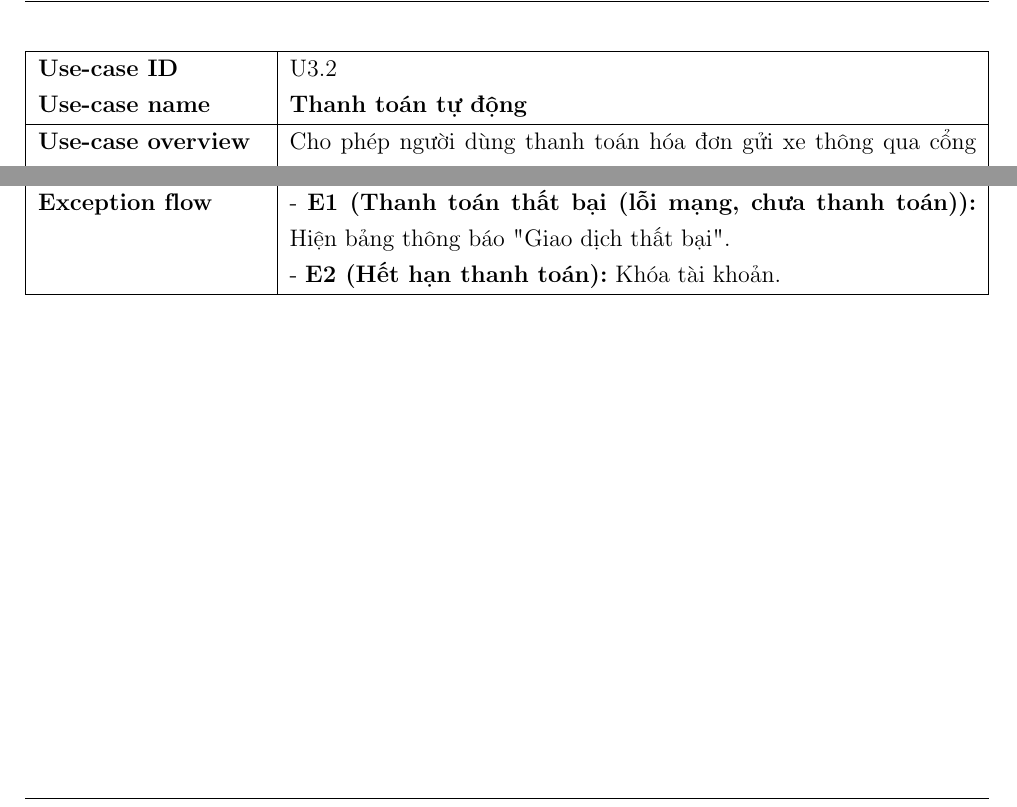
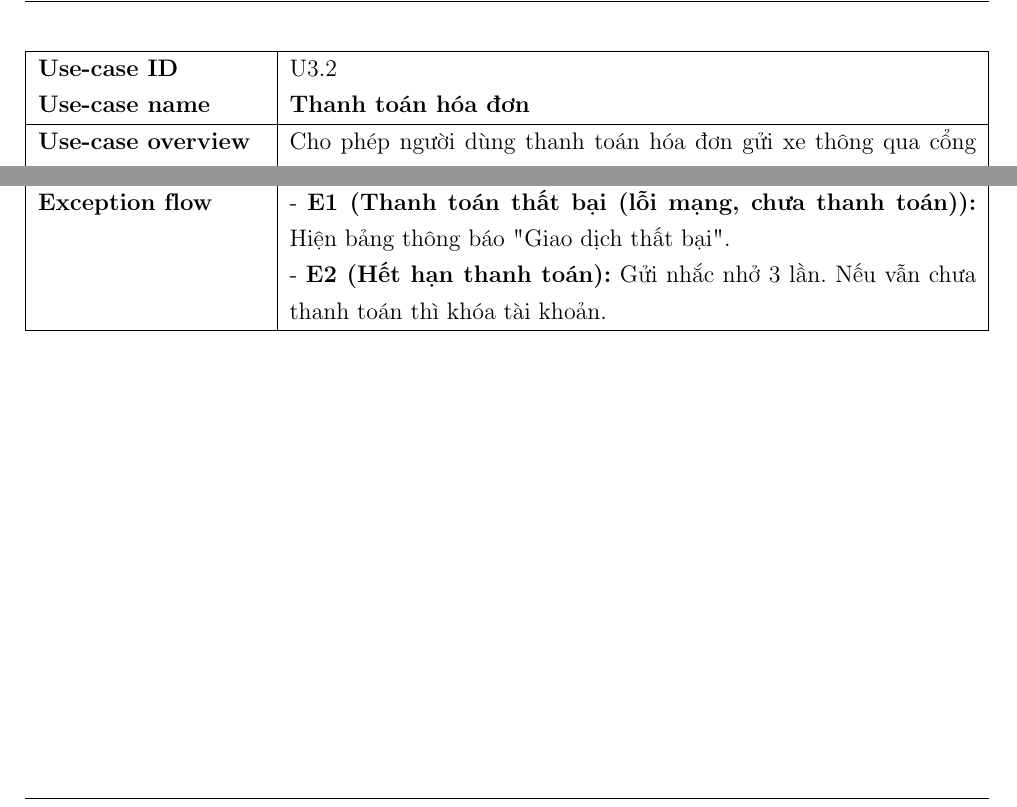
Before and after one commit to KTX-0711/Software-Engineering-Assignment-HK252, a LaTeX document (LaTex/main.tex, which reads LaTex/contents/screnario_payment.tex): two parts of page 16 of 30, joined at a grey line, cut so that both start at the same text. Compiled offline with pdfLaTeX.

Commit message:
modify payment

```diff
--- a/LaTex/contents/screnario_payment.tex
+++ b/LaTex/contents/screnario_payment.tex
@@ -46,7 +46,7 @@
 \noindent
 \begin{tabularx}{\textwidth}{|>{\raggedright\arraybackslash}p{4cm}|X|}
 \hline
-\textbf{Use-case ID} \newline \textbf{Use-case name} & U3.2 \newline \textbf{Thanh toán tự động} \\ \hline
+\textbf{Use-case ID} \newline \textbf{Use-case name} & U3.2 \newline \textbf{Thanh toán hóa đơn} \\ \hline
 \textbf{Use-case overview} & Cho phép người dùng thanh toán hóa đơn gửi xe thông qua cổng thanh toán BKPay. \\ \hline
 \textbf{Actors} & 1. Khách gửi xe có tài khoản. \newline 2. BKPay. \\ \hline
 \textbf{Preconditions} &
@@ -75,7 +75,7 @@
  \\ \hline
 \textbf{Exception flow} &
 - \textbf{E1 (Thanh toán thất bại (lỗi mạng, chưa thanh toán)):} Hiện bảng thông báo "Giao dịch thất bại".\newline
-- \textbf{E2 (Hết hạn thanh toán):} Khóa tài khoản. \\ \hline
+- \textbf{E2 (Hết hạn thanh toán):} Gửi nhắc nhở 3 lần. Nếu vẫn chưa thanh toán thì khóa tài khoản. \\ \hline
 \end{tabularx}
 
 % --- Use Case U3.3 ---
```
Also changed, not shown: LaTex/main.pdf.
